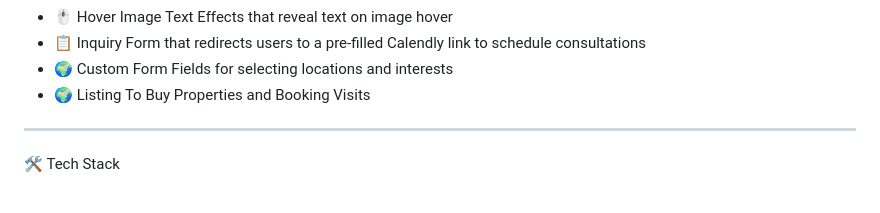
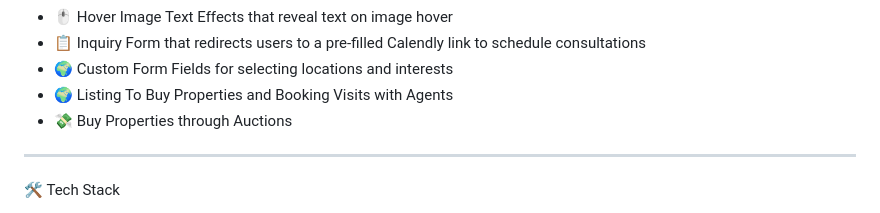
Before and after one commit to Tanishqontop/RealEstateWebsite, a Markdown page: README.md, the part around the change. GitHub-like rendering.

```diff
--- a/README.md
+++ b/README.md
@@ -15,7 +15,8 @@ Welcome to the HABITAT website project. This is a modern, luxury real estate sit
 - 🖱️ Hover Image Text Effects that reveal text on image hover
 - 📋 Inquiry Form that redirects users to a pre-filled Calendly link to schedule consultations
 - 🌍 Custom Form Fields for selecting locations and interests
-- 🌍 Listing To Buy Properties and Booking Visits
+- 🌍 Listing To Buy Properties and Booking Visits with Agents
+- 💸 Buy Properties through Auctions
 
 
 ---
```
